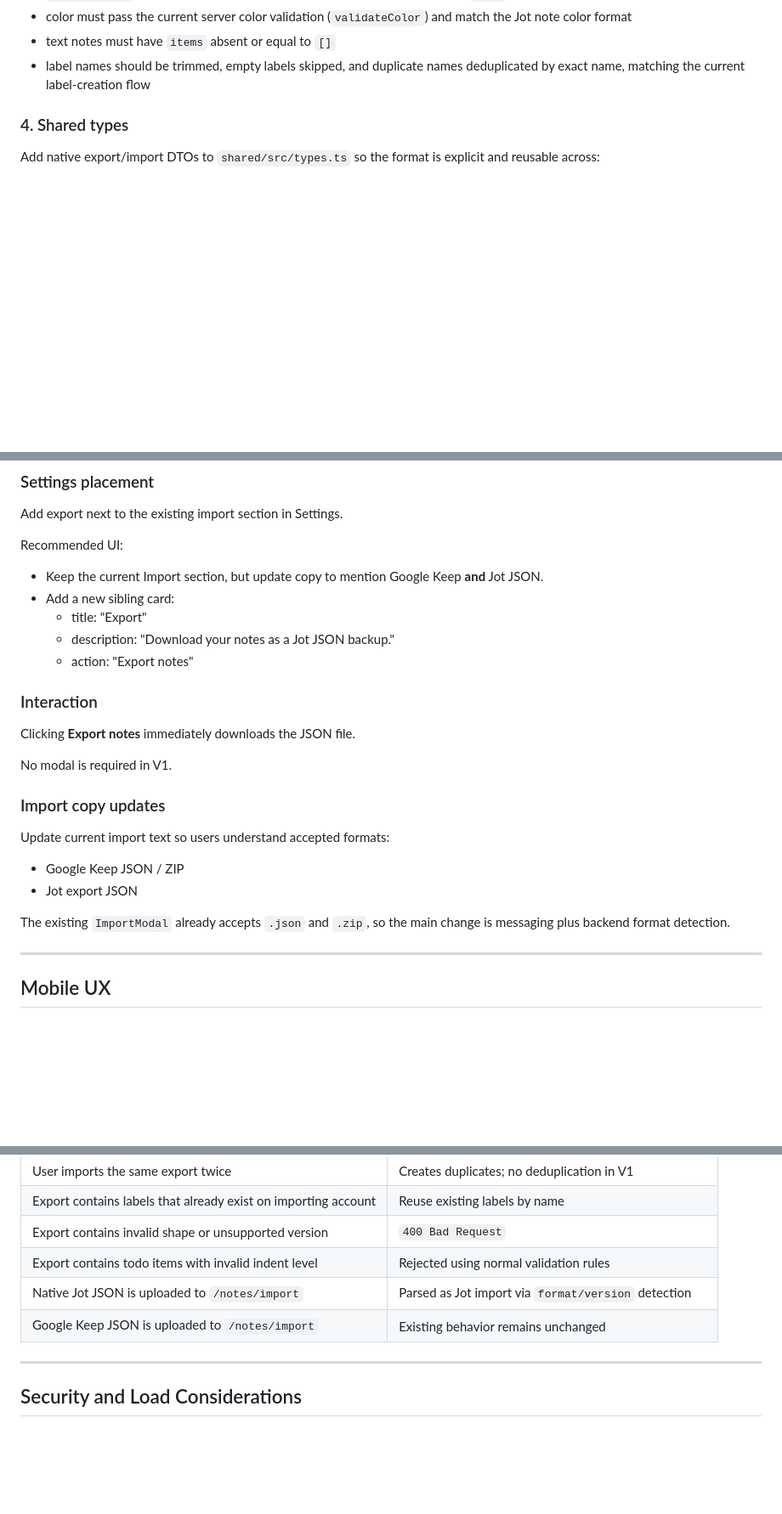
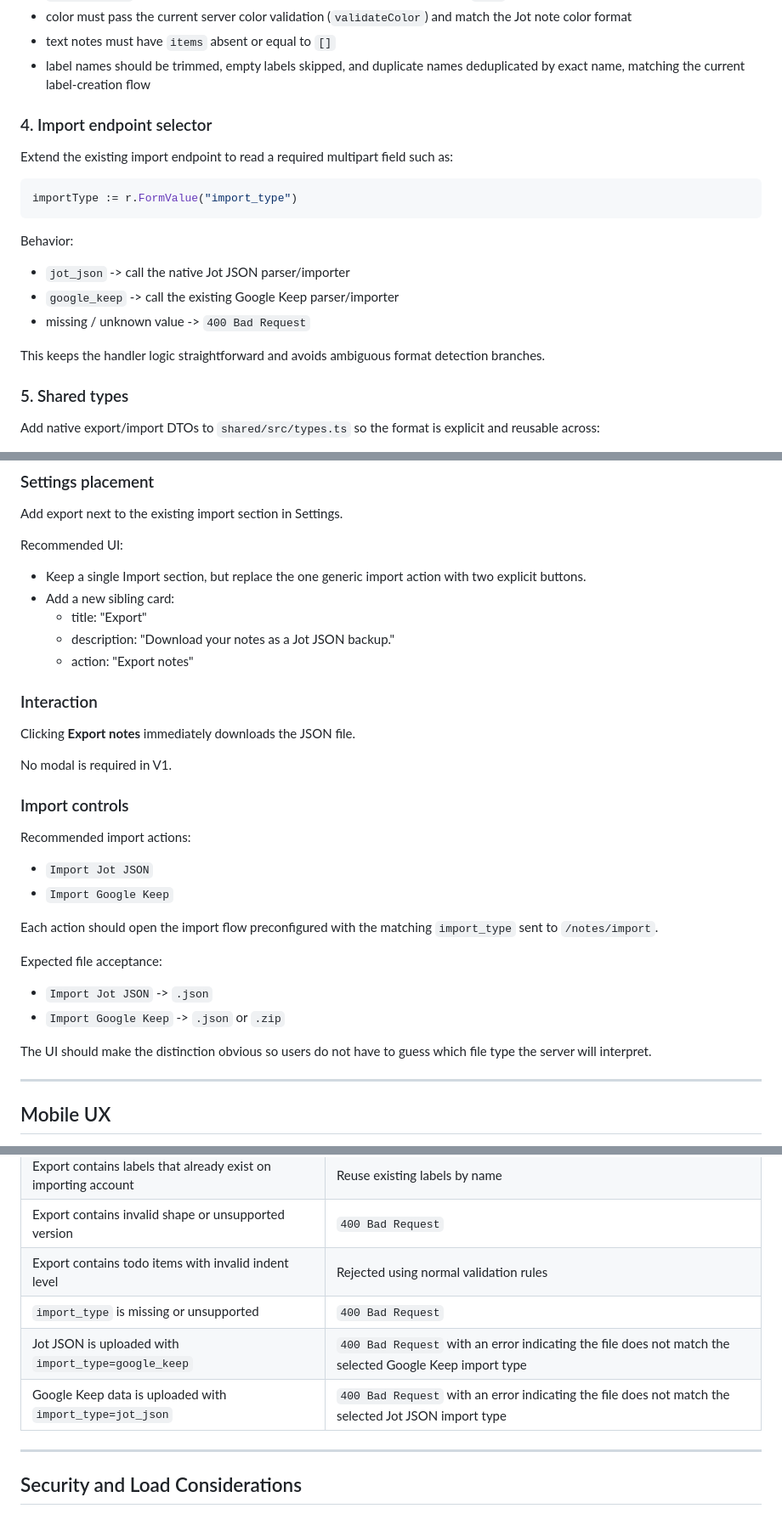
Before and after one commit to hanzei/jot, a Markdown page: planning/json-export-import.md, 3 parts joined by grey strips. Shown at 85% size. Drawn GitHub-style; blank space fills up the shorter version.

````diff
--- a/planning/json-export-import.md
+++ b/planning/json-export-import.md
@@ -428,7 +456,23 @@ Validation rules:
 - text notes must have `items` absent or equal to `[]`
 - label names should be trimmed, empty labels skipped, and duplicate names deduplicated by exact name, matching the current label-creation flow
 
-### 4. Shared types
+### 4. Import endpoint selector
+
+Extend the existing import endpoint to read a required multipart field such as:
+
+```go
+importType := r.FormValue("import_type")
+```
+
+Behavior:
+
+- `jot_json` -> call the native Jot JSON parser/importer
+- `google_keep` -> call the existing Google Keep parser/importer
+- missing / unknown value -> `400 Bad Request`
+
+This keeps the handler logic straightforward and avoids ambiguous format detection branches.
+
+### 5. Shared types
 
 Add native export/import DTOs to `shared/src/types.ts` so the format is explicit and reusable across:
 
@@ -446,7 +490,7 @@ Add export next to the existing import section in Settings.
 
 Recommended UI:
 
-- Keep the current Import section, but update copy to mention Google Keep **and** Jot JSON.
+- Keep a single Import section, but replace the one generic import action with two explicit buttons.
 - Add a new sibling card:
   - title: "Export"
   - description: "Download your notes as a Jot JSON backup."
@@ -458,14 +502,21 @@ Clicking **Export notes** immediately downloads the JSON file.
 
 No modal is required in V1.
 
-### Import copy updates
+### Import controls
 
-Update current import text so users understand accepted formats:
+Recommended import actions:
 
-- Google Keep JSON / ZIP
-- Jot export JSON
+- `Import Jot JSON`
+- `Import Google Keep`
 
-The existing `ImportModal` already accepts `.json` and `.zip`, so the main change is messaging plus backend format detection.
+Each action should open the import flow preconfigured with the matching `import_type` sent to `/notes/import`.
+
+Expected file acceptance:
+
+- `Import Jot JSON` -> `.json`
+- `Import Google Keep` -> `.json` or `.zip`
+
+The UI should make the distinction obvious so users do not have to guess which file type the server will interpret.
 
 ---
 
@@ -489,8 +540,9 @@ When mobile work begins later, the existing Settings screen is the right place t
 | Export contains labels that already exist on importing account | Reuse existing labels by name |
 | Export contains invalid shape or unsupported version | `400 Bad Request` |
 | Export contains todo items with invalid indent level | Rejected using normal validation rules |
-| Native Jot JSON is uploaded to `/notes/import` | Parsed as Jot import via `format/version` detection |
-| Google Keep JSON is uploaded to `/notes/import` | Existing behavior remains unchanged |
+| `import_type` is missing or unsupported | `400 Bad Request` |
+| Jot JSON is uploaded with `import_type=google_keep` | `400 Bad Request` with an error indicating the file does not match the selected Google Keep import type |
+| Google Keep data is uploaded with `import_type=jot_json` | `400 Bad Request` with an error indicating the file does not match the selected Jot JSON import type |
 
 ---
 
````
Also changed, not shown: other parts of planning/json-export-import.md (+53 -20 lines).
